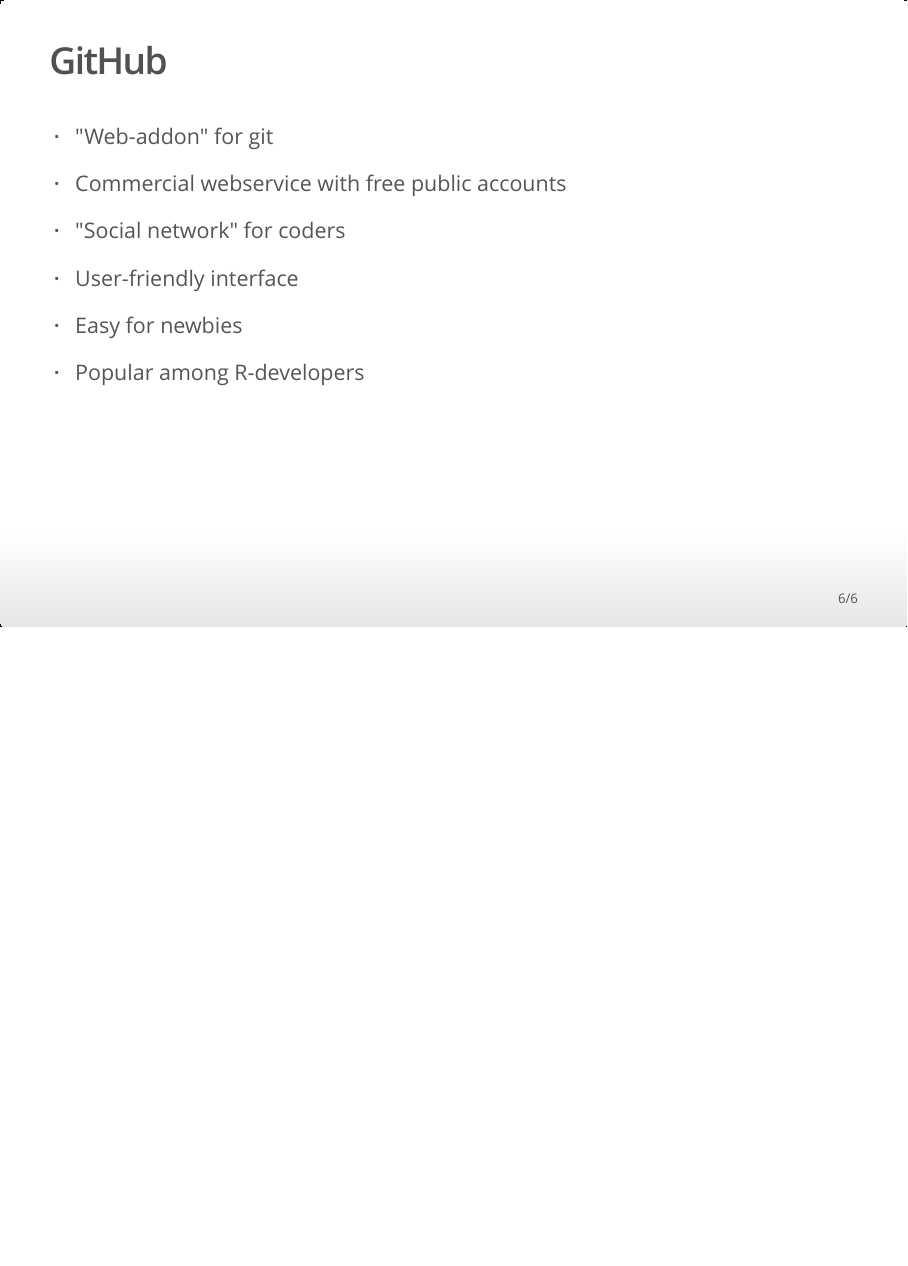
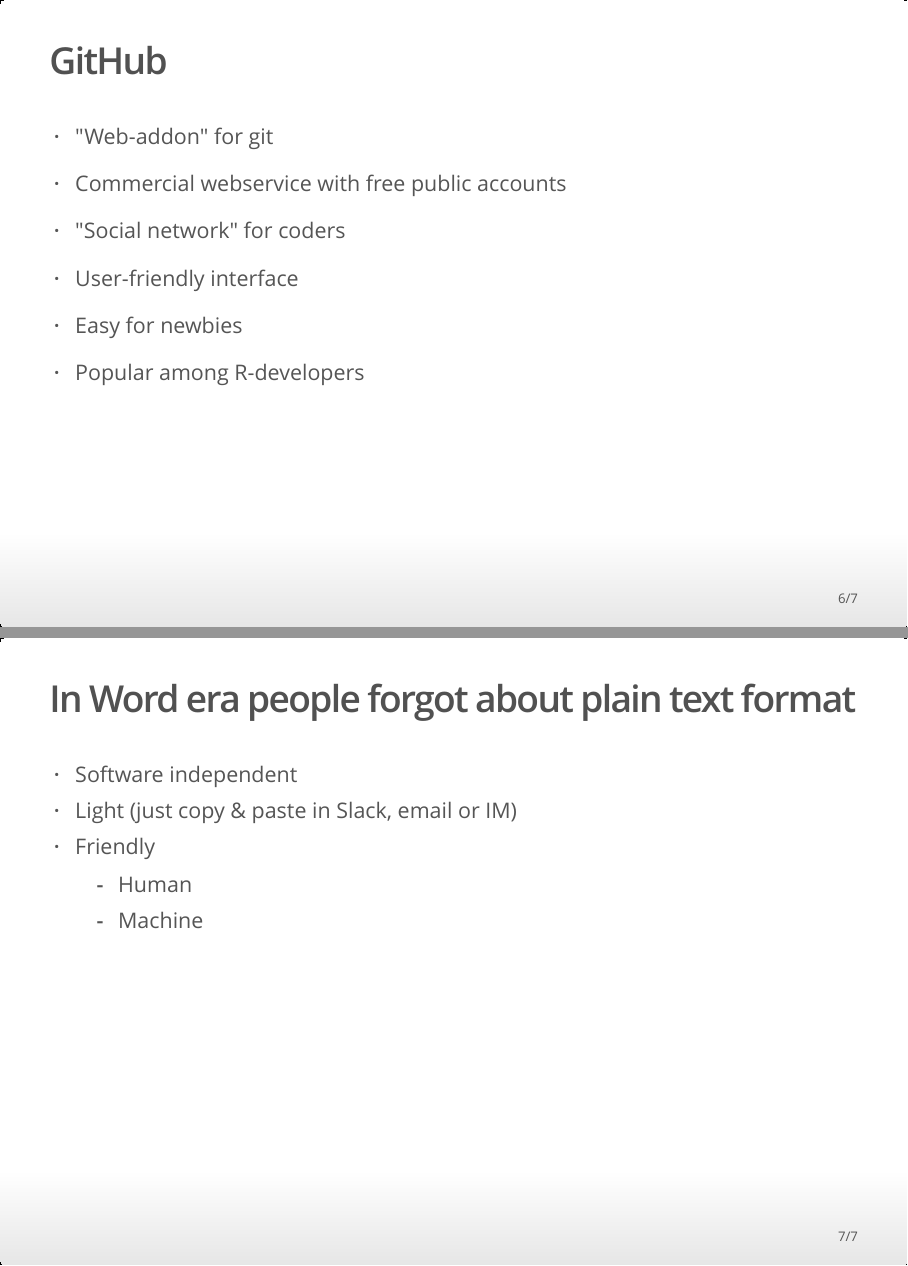
Before and after one commit to UNFAOstatistics/github_intro, an R Markdown document (git_intro_slides.Rmd): page 6 of 6 before the commit and pages 6 and 7 of 7 after it, the two joined at a grey line. The pictures show the output file git_intro_slides.html that the author committed with the source, opened offline.

Commit message:
Slide about plain text format

```diff
--- a/git_intro_slides.Rmd
+++ b/git_intro_slides.Rmd
@@ -52,3 +52,11 @@
 * Easy for newbies
 
 * Popular among R-developers
+
+## In Word era people forgot about plain text format
+
+* Software independent
+* Light (just copy & paste in Slack, email or IM)
+* Friendly
+    * Human
+    * Machine
```
Also changed, not shown: git_intro_slides.html.
